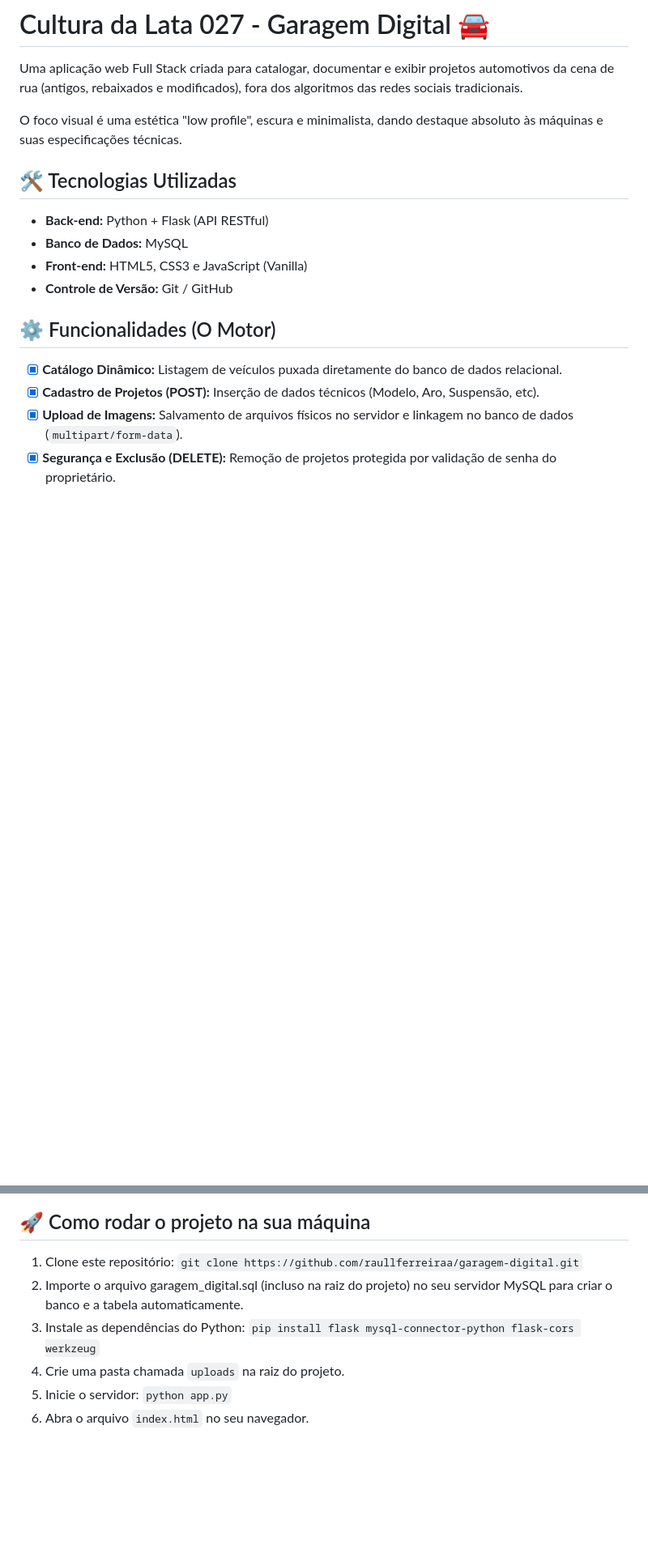
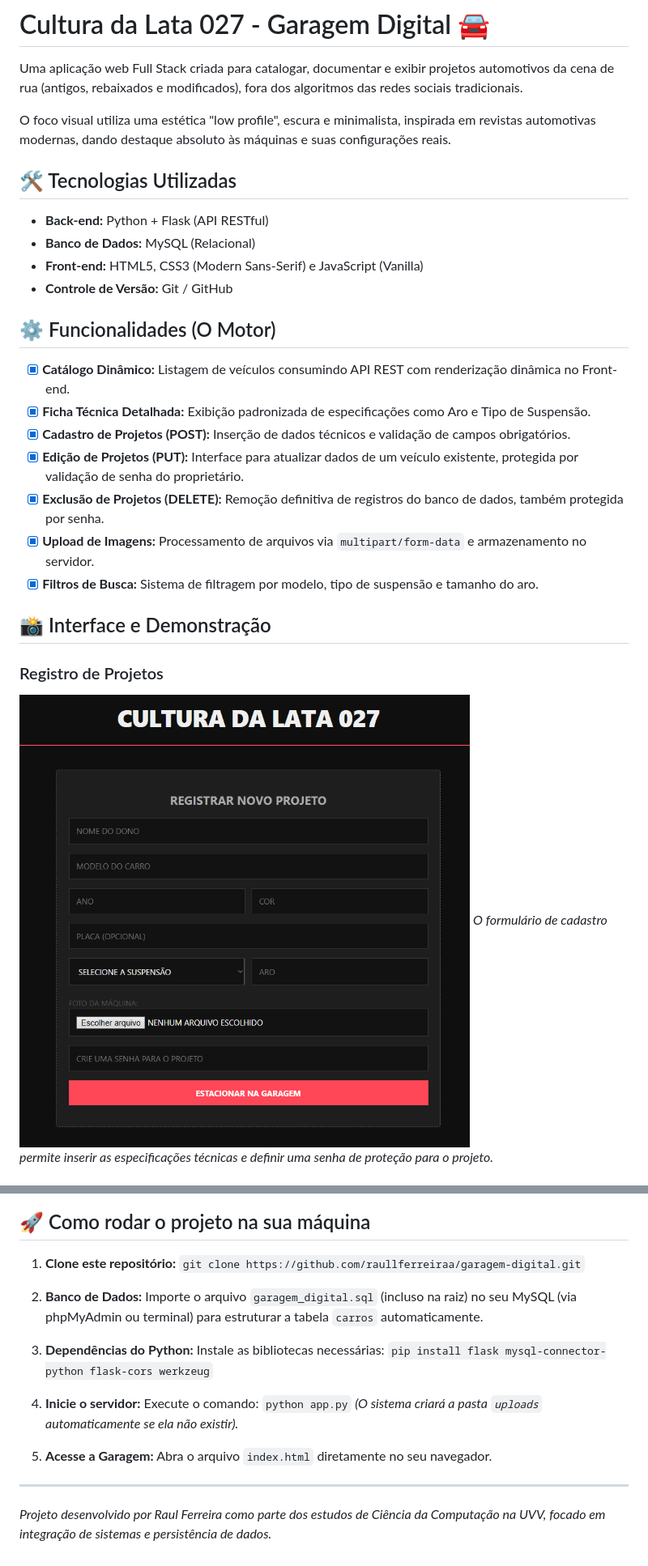
Before and after one commit to raullferreiraa/garagem-digital, a Markdown page: README.md, 2 parts joined by grey strips. Shown at 81% size. Drawn GitHub-style; pictures changed too: screenshots/01-registro-projeto.png (added); blank space fills up the shorter version.

Commit message:
Finaliza README com os prints da interface

```diff
--- a/README.md
+++ b/README.md
@@ -2,18 +2,28 @@
 
 Uma aplicação web Full Stack criada para catalogar, documentar e exibir projetos automotivos da cena de rua (antigos, rebaixados e modificados), fora dos algoritmos das redes sociais tradicionais.
 
-O foco visual é uma estética "low profile", escura e minimalista, dando destaque absoluto às máquinas e suas especificações técnicas.
+O foco visual utiliza uma estética "low profile", escura e minimalista, inspirada em revistas automotivas modernas, dando destaque absoluto às máquinas e suas configurações reais.
 
 ## 🛠️ Tecnologias Utilizadas
 
 * **Back-end:** Python + Flask (API RESTful)
-* **Banco de Dados:** MySQL
-* **Front-end:** HTML5, CSS3 e JavaScript (Vanilla)
+* **Banco de Dados:** MySQL (Relacional)
+* **Front-end:** HTML5, CSS3 (Modern Sans-Serif) e JavaScript (Vanilla)
 * **Controle de Versão:** Git / GitHub
 
 ## ⚙️ Funcionalidades (O Motor)
 
-- [x] **Catálogo Dinâmico:** Listagem de veículos puxada diretamente do banco de dados relacional.
-- [x] **Cadastro de Projetos (POST):** Inserção de dados técnicos (Modelo, Aro, Suspensão, etc).
-- [x] **Upload de Imagens:** Salvamento de arquivos físicos no servidor e linkagem no banco de dados (`multipart/form-data`).
-- [x] **Segurança e Exclusão (DELETE):** Remoção de projetos protegida por validação de senha do proprietário.
+- [x] **Catálogo Dinâmico:** Listagem de veículos consumindo API REST com renderização dinâmica no Front-end.
+- [x] **Ficha Técnica Detalhada:** Exibição padronizada de especificações como Aro e Tipo de Suspensão.
+- [x] **Cadastro de Projetos (POST):** Inserção de dados técnicos e validação de campos obrigatórios.
+- [x] **Edição de Projetos (PUT):** Interface para atualizar dados de um veículo existente, protegida por validação de senha do proprietário.
+- [x] **Exclusão de Projetos (DELETE):** Remoção definitiva de registros do banco de dados, também protegida por senha.
+- [x] **Upload de Imagens:** Processamento de arquivos via `multipart/form-data` e armazenamento no servidor.
+- [x] **Filtros de Busca:** Sistema de filtragem por modelo, tipo de suspensão e tamanho do aro.
+
+## 📸 Interface e Demonstração
+
+### Registro de Projetos
+![Interface de Registro](screenshots/01-registro-projeto.png)
+*O formulário de cadastro permite inserir as especificações técnicas e definir uma senha de proteção para o projeto.*
+
@@ -20,9 +47,22 @@ O foco visual é uma estética "low profile", escura e minimalista, dando destaq
 
 ## 🚀 Como rodar o projeto na sua máquina
 
-1. Clone este repositório: `git clone https://github.com/raullferreiraa/garagem-digital.git`
-2. Importe o arquivo garagem_digital.sql (incluso na raiz do projeto) no seu servidor MySQL para criar o banco e a tabela automaticamente.
-3. Instale as dependências do Python: `pip install flask mysql-connector-python flask-cors werkzeug`
-4. Crie uma pasta chamada `uploads` na raiz do projeto.
-5. Inicie o servidor: `python app.py`
-6. Abra o arquivo `index.html` no seu navegador.
+1. **Clone este repositório:**
+   `git clone https://github.com/raullferreiraa/garagem-digital.git`
+
+2. **Banco de Dados:**
+   Importe o arquivo `garagem_digital.sql` (incluso na raiz) no seu MySQL (via phpMyAdmin ou terminal) para estruturar a tabela `carros` automaticamente.
+
+3. **Dependências do Python:**
+   Instale as bibliotecas necessárias:
+   `pip install flask mysql-connector-python flask-cors werkzeug`
+
+4. **Inicie o servidor:**
+   Execute o comando: `python app.py`
+   *(O sistema criará a pasta `uploads` automaticamente se ela não existir).*
+
+5. **Acesse a Garagem:**
+   Abra o arquivo `index.html` diretamente no seu navegador.
+
+---
+*Projeto desenvolvido por Raul Ferreira como parte dos estudos de Ciência da Computação na UVV, focado em integração de sistemas e persistência de dados.*
```
Also changed, not shown: other parts of README.md (+17 -0 lines), screenshots/02-card-carro.png (added), screenshots/03-resultado-pesquisa.png (added), screenshots/04-editando-projeto.png (added), uploads/IMG_1406.jpg (deleted), 4 other files.
